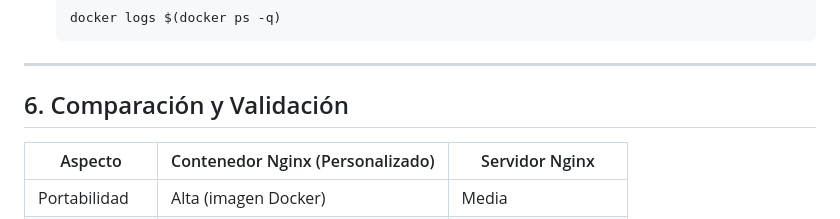
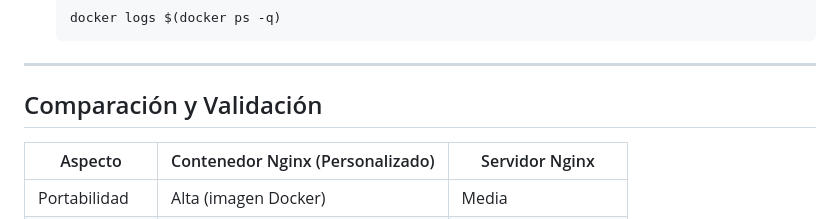
Before and after one commit to EstefanyPonce24002/proyecto-linux-grupo1, a Markdown page: README.md, the part around the change. GitHub-like rendering.

```diff
--- a/README.md
+++ b/README.md
@@ -272,7 +272,7 @@ Verificación:
 
 ---
 
-## 6. Comparación y Validación
+## Comparación y Validación
 
 | Aspecto      | Contenedor Nginx (Personalizado)  | Servidor Nginx         |
 | ------------ | --------------------------------- | ---------------------- |
```
